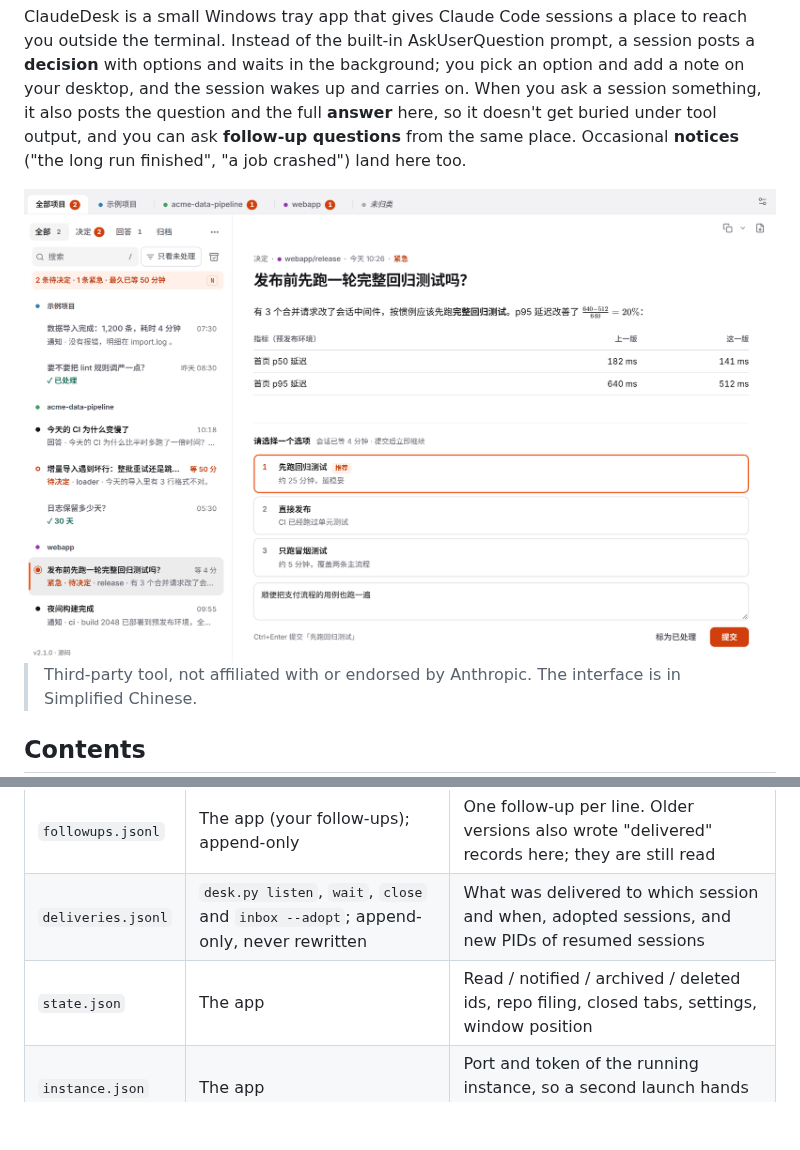
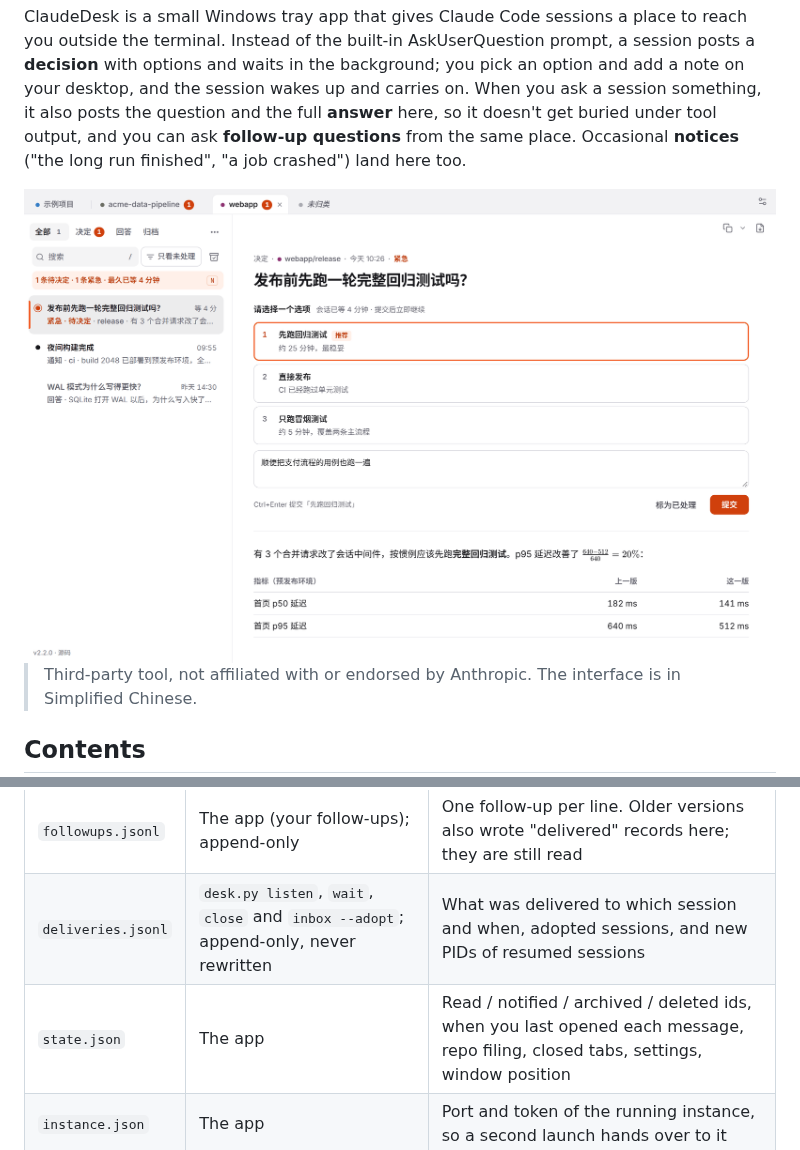
Before and after one commit to tsljgj/ClaudeDesk, a Markdown page: README.md, 2 parts joined by grey strips. Rendered like a GitHub page; pictures changed too: docs/screenshot-light.png; blank space fills up the shorter version.

```diff
--- a/README.md
+++ b/README.md
@@ -321,7 +321,7 @@ Everything lives in `data\` next to `ClaudeDesk.exe` and `desk.py`.
 | `responses.jsonl` | The app (your replies) and `desk.py close`; append-only | One reply per line |
 | `followups.jsonl` | The app (your follow-ups); append-only | One follow-up per line. Older versions also wrote "delivered" records here; they are still read |
 | `deliveries.jsonl` | `desk.py listen`, `wait`, `close` and `inbox --adopt`; append-only, never rewritten | What was delivered to which session and when, adopted sessions, and new PIDs of resumed sessions |
-| `state.json` | The app | Read / notified / archived / deleted ids, repo filing, closed tabs, settings, window position |
+| `state.json` | The app | Read / notified / archived / deleted ids, when you last opened each message, repo filing, closed tabs, settings, window position |
 | `instance.json` | The app | Port and token of the running instance, so a second launch hands over to it |
 | `claudedesk.log` | The app | Log (start, update, errors), rotated at 1 MB |
 | `.lock` | Both | Cross-process lock file |
```
Also changed, not shown: README.zh-CN.md (+1 -1 lines), docs/screenshot-dark.png, 4 other files.
